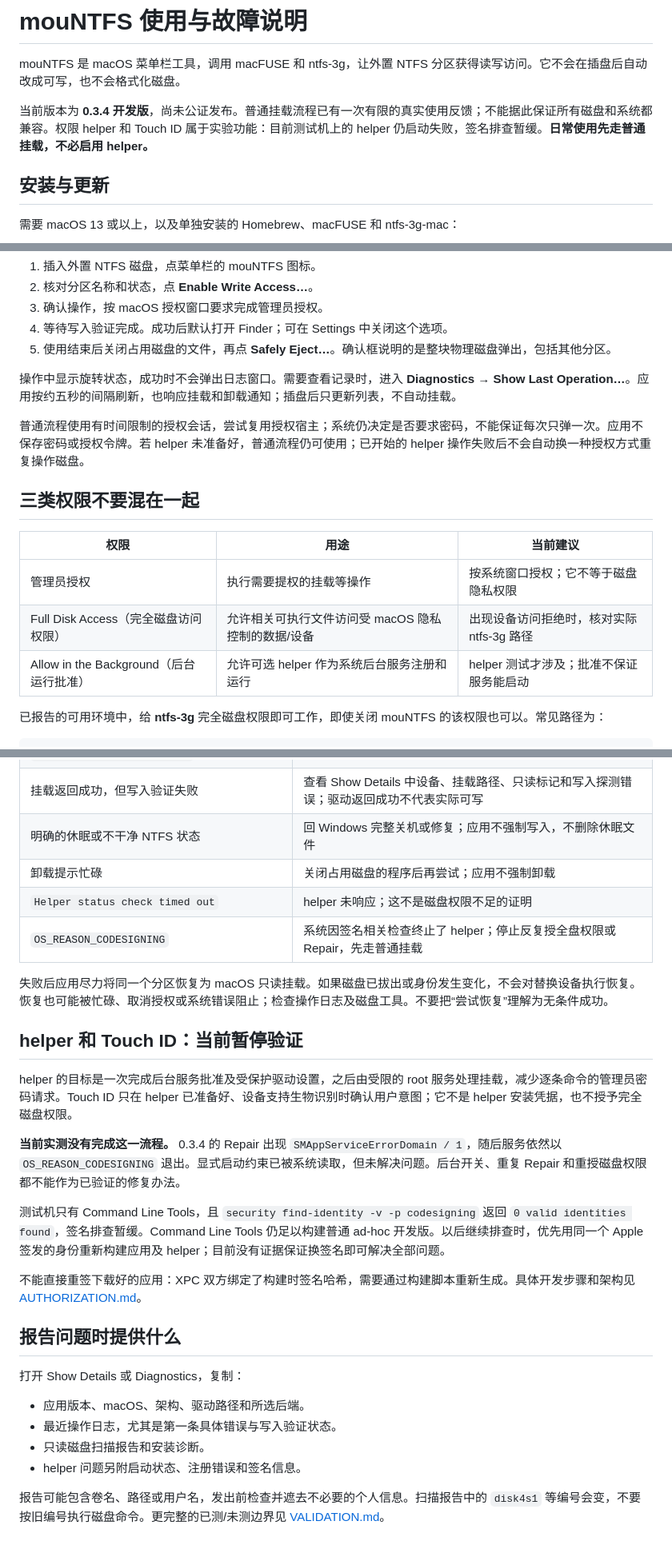
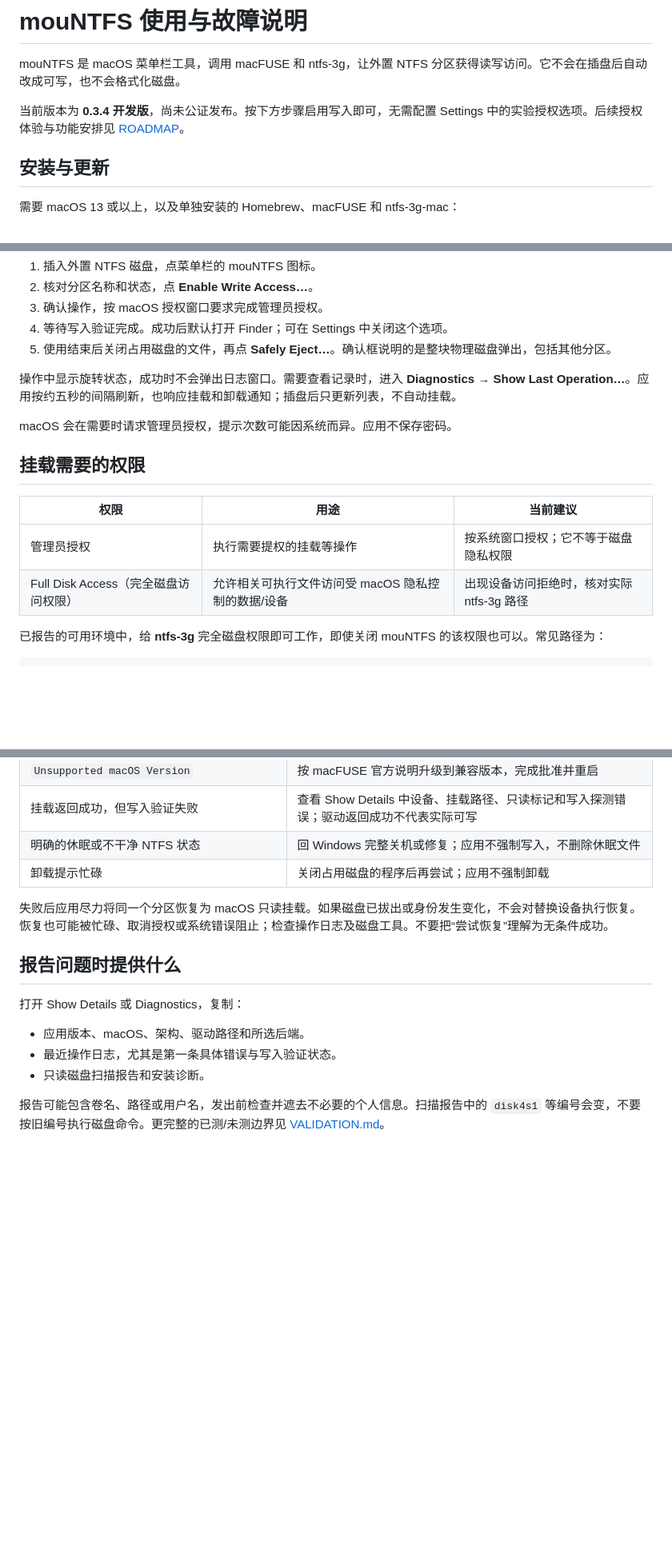
Before and after one commit to guoquan/mountfs, a Markdown page: docs/USAGE.zh-CN.md, 3 parts joined by grey strips. Shown at 80% size. GitHub-like rendering; blank space fills up the shorter version.

```diff
--- a/docs/USAGE.zh-CN.md
+++ b/docs/USAGE.zh-CN.md
@@ -2,7 +2,7 @@
 
 mouNTFS 是 macOS 菜单栏工具，调用 macFUSE 和 ntfs-3g，让外置 NTFS 分区获得读写访问。它不会在插盘后自动改成可写，也不会格式化磁盘。
 
-当前版本为 **0.3.4 开发版**，尚未公证发布。普通挂载流程已有一次有限的真实使用反馈；不能据此保证所有磁盘和系统都兼容。权限 helper 和 Touch ID 属于实验功能：目前测试机上的 helper 仍启动失败，签名排查暂缓。**日常使用先走普通挂载，不必启用 helper。**
+当前版本为 **0.3.4 开发版**，尚未公证发布。按下方步骤启用写入即可，无需配置 Settings 中的实验授权选项。后续授权体验与功能安排见 [ROADMAP](../ROADMAP.md)。
 
 ## 安装与更新
 
@@ -32,15 +32,14 @@ brew install gromgit/fuse/ntfs-3g-mac
 
 操作中显示旋转状态，成功时不会弹出日志窗口。需要查看记录时，进入 **Diagnostics → Show Last Operation…**。应用按约五秒的间隔刷新，也响应挂载和卸载通知；插盘后只更新列表，不自动挂载。
 
-普通流程使用有时间限制的授权会话，尝试复用授权宿主；系统仍决定是否要求密码，不能保证每次只弹一次。应用不保存密码或授权令牌。若 helper 未准备好，普通流程仍可使用；已开始的 helper 操作失败后不会自动换一种授权方式重复操作磁盘。
+macOS 会在需要时请求管理员授权，提示次数可能因系统而异。应用不保存密码。
 
-## 三类权限不要混在一起
+## 挂载需要的权限
 
 | 权限 | 用途 | 当前建议 |
 |---|---|---|
 | 管理员授权 | 执行需要提权的挂载等操作 | 按系统窗口授权；它不等于磁盘隐私权限 |
 | Full Disk Access（完全磁盘访问权限） | 允许相关可执行文件访问受 macOS 隐私控制的数据/设备 | 出现设备访问拒绝时，核对实际 ntfs-3g 路径 |
-| Allow in the Background（后台运行批准） | 允许可选 helper 作为系统后台服务注册和运行 | helper 测试才涉及；批准不保证服务能启动 |
 
 已报告的可用环境中，给 **ntfs-3g** 完全磁盘权限即可工作，即使关闭 mouNTFS 的该权限也可以。常见路径为：
 
@@ -62,20 +61,8 @@ brew install gromgit/fuse/ntfs-3g-mac
 | 挂载返回成功，但写入验证失败 | 查看 Show Details 中设备、挂载路径、只读标记和写入探测错误；驱动返回成功不代表实际可写 |
 | 明确的休眠或不干净 NTFS 状态 | 回 Windows 完整关机或修复；应用不强制写入，不删除休眠文件 |
 | 卸载提示忙碌 | 关闭占用磁盘的程序后再尝试；应用不强制卸载 |
-| `Helper status check timed out` | helper 未响应；这不是磁盘权限不足的证明 |
-| `OS_REASON_CODESIGNING` | 系统因签名相关检查终止了 helper；停止反复授全盘权限或 Repair，先走普通挂载 |
 
 失败后应用尽力将同一个分区恢复为 macOS 只读挂载。如果磁盘已拔出或身份发生变化，不会对替换设备执行恢复。恢复也可能被忙碌、取消授权或系统错误阻止；检查操作日志及磁盘工具。不要把“尝试恢复”理解为无条件成功。
-
-## helper 和 Touch ID：当前暂停验证
-
-helper 的目标是一次完成后台服务批准及受保护驱动设置，之后由受限的 root 服务处理挂载，减少逐条命令的管理员密码请求。Touch ID 只在 helper 已准备好、设备支持生物识别时确认用户意图；它不是 helper 安装凭据，也不授予完全磁盘权限。
-
-**当前实测没有完成这一流程。** 0.3.4 的 Repair 出现 `SMAppServiceErrorDomain / 1`，随后服务依然以 `OS_REASON_CODESIGNING` 退出。显式启动约束已被系统读取，但未解决问题。后台开关、重复 Repair 和重授磁盘权限都不能作为已验证的修复办法。
-
-测试机只有 Command Line Tools，且 `security find-identity -v -p codesigning` 返回 `0 valid identities found`，签名排查暂缓。Command Line Tools 仍足以构建普通 ad-hoc 开发版。以后继续排查时，优先用同一个 Apple 签发的身份重新构建应用及 helper；目前没有证据保证换签名即可解决全部问题。
-
-不能直接重签下载好的应用：XPC 双方绑定了构建时签名哈希，需要通过构建脚本重新生成。具体开发步骤和架构见 [AUTHORIZATION.md](AUTHORIZATION.md)。
 
 ## 报告问题时提供什么
 
@@ -84,6 +71,5 @@ helper 的目标是一次完成后台服务批准及受保护驱动设置，之
 - 应用版本、macOS、架构、驱动路径和所选后端。
 - 最近操作日志，尤其是第一条具体错误与写入验证状态。
 - 只读磁盘扫描报告和安装诊断。
-- helper 问题另附启动状态、注册错误和签名信息。
 
 报告可能包含卷名、路径或用户名，发出前检查并遮去不必要的个人信息。扫描报告中的 `disk4s1` 等编号会变，不要按旧编号执行磁盘命令。更完整的已测/未测边界见 [VALIDATION.md](VALIDATION.md)。
```
Also changed, not shown: README.md (+12 -30 lines), ROADMAP.md (added, +50 -0 lines).
